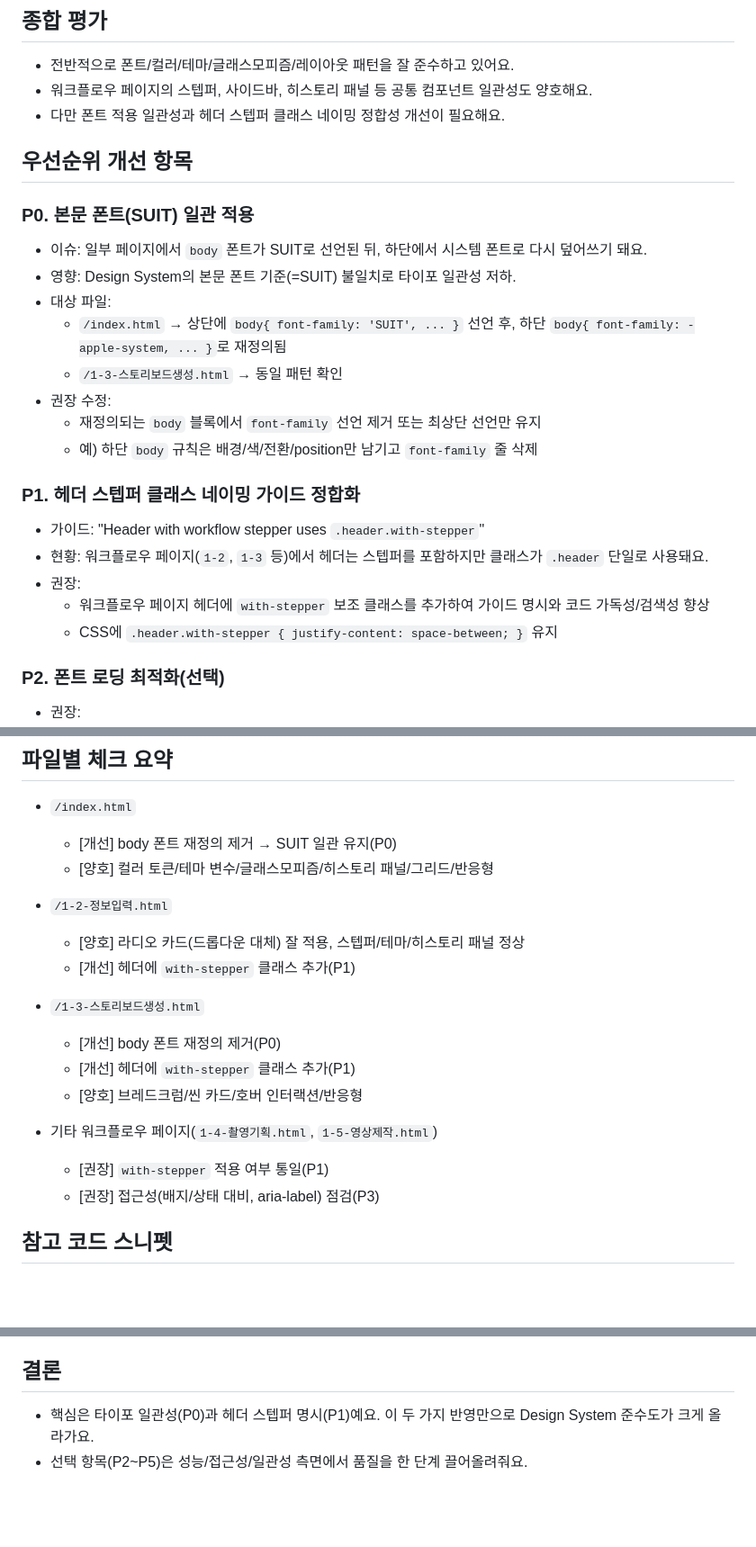
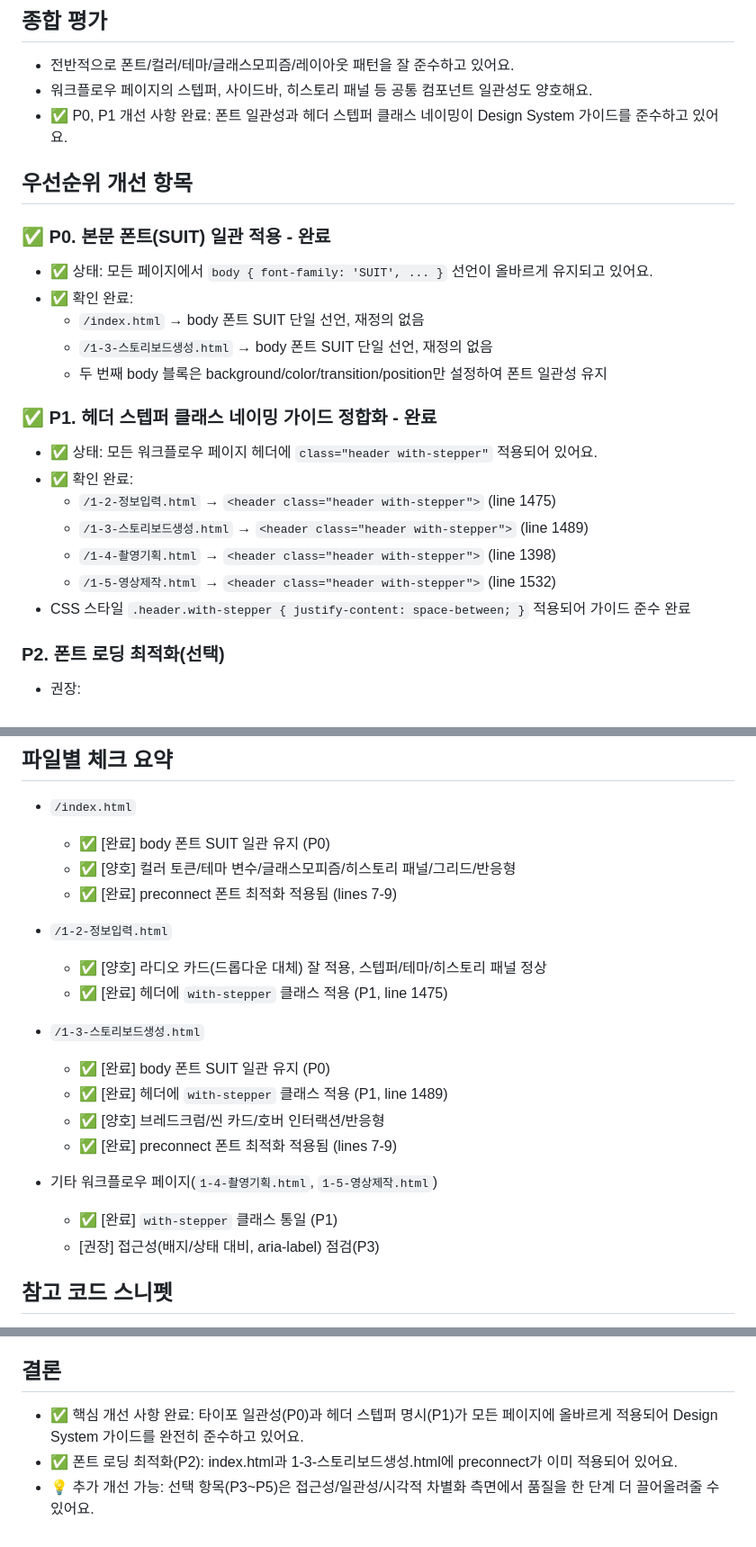
Before and after one commit to plan-um/cen-ai-studio, a Markdown page: 디자인개선.md, 3 parts joined by grey strips. Shown at 90% size. Rendered like a GitHub page; blank space fills up the shorter version.

Commit message:
docs: Update design improvement document - P0 and P1 completed
Updated 디자인개선.md to reflect that priority P0 and P1 tasks are already implemented:
- P0: Font consistency (SUIT) maintained across all pages
- P1: 'with-stepper' class applied to all workflow page headers
- P2: Font preconnect optimization already in place

All pages now fully comply with Design System guidelines.

🤖 Generated with [Claude Code](https://claude.com/claude-code)

Co-Authored-By: Claude <noreply@anthropic.com>

```diff
--- a/디자인개선.md
+++ b/디자인개선.md
@@ -6,26 +6,25 @@
 ## 종합 평가
 - 전반적으로 폰트/컬러/테마/글래스모피즘/레이아웃 패턴을 잘 준수하고 있어요.
 - 워크플로우 페이지의 스텝퍼, 사이드바, 히스토리 패널 등 공통 컴포넌트 일관성도 양호해요.
-- 다만 폰트 적용 일관성과 헤더 스텝퍼 클래스 네이밍 정합성 개선이 필요해요.
+- ✅ P0, P1 개선 사항 완료: 폰트 일관성과 헤더 스텝퍼 클래스 네이밍이 Design System 가이드를 준수하고 있어요.
 
 ## 우선순위 개선 항목
 
-### P0. 본문 폰트(SUIT) 일관 적용
-- 이슈: 일부 페이지에서 `body` 폰트가 SUIT로 선언된 뒤, 하단에서 시스템 폰트로 다시 덮어쓰기 돼요.
-- 영향: Design System의 본문 폰트 기준(=SUIT) 불일치로 타이포 일관성 저하.
-- 대상 파일:
-  - `/index.html` → 상단에 `body{ font-family: 'SUIT', ... }` 선언 후, 하단 `body{ font-family: -apple-system, ... }`로 재정의됨
-  - `/1-3-스토리보드생성.html` → 동일 패턴 확인
-- 권장 수정:
-  - 재정의되는 `body` 블록에서 `font-family` 선언 제거 또는 최상단 선언만 유지
-  - 예) 하단 `body` 규칙은 배경/색/전환/position만 남기고 `font-family` 줄 삭제
+### ✅ P0. 본문 폰트(SUIT) 일관 적용 - 완료
+- ✅ 상태: 모든 페이지에서 `body { font-family: 'SUIT', ... }` 선언이 올바르게 유지되고 있어요.
+- ✅ 확인 완료:
+  - `/index.html` → body 폰트 SUIT 단일 선언, 재정의 없음
+  - `/1-3-스토리보드생성.html` → body 폰트 SUIT 단일 선언, 재정의 없음
+  - 두 번째 body 블록은 background/color/transition/position만 설정하여 폰트 일관성 유지
 
-### P1. 헤더 스텝퍼 클래스 네이밍 가이드 정합화
-- 가이드: "Header with workflow stepper uses `.header.with-stepper`"
-- 현황: 워크플로우 페이지(`1-2`, `1-3` 등)에서 헤더는 스텝퍼를 포함하지만 클래스가 `.header` 단일로 사용돼요.
-- 권장:
-  - 워크플로우 페이지 헤더에 `with-stepper` 보조 클래스를 추가하여 가이드 명시와 코드 가독성/검색성 향상
-  - CSS에 `.header.with-stepper { justify-content: space-between; }` 유지
+### ✅ P1. 헤더 스텝퍼 클래스 네이밍 가이드 정합화 - 완료
+- ✅ 상태: 모든 워크플로우 페이지 헤더에 `class="header with-stepper"` 적용되어 있어요.
+- ✅ 확인 완료:
+  - `/1-2-정보입력.html` → `<header class="header with-stepper">` (line 1475)
+  - `/1-3-스토리보드생성.html` → `<header class="header with-stepper">` (line 1489)
+  - `/1-4-촬영기획.html` → `<header class="header with-stepper">` (line 1398)
+  - `/1-5-영상제작.html` → `<header class="header with-stepper">` (line 1532)
+- CSS 스타일 `.header.with-stepper { justify-content: space-between; }` 적용되어 가이드 준수 완료
 
 ### P2. 폰트 로딩 최적화(선택)
 - 권장:
@@ -46,20 +45,22 @@
 ## 파일별 체크 요약
 
 - `/index.html`
-  - [개선] body 폰트 재정의 제거 → SUIT 일관 유지(P0)
-  - [양호] 컬러 토큰/테마 변수/글래스모피즘/히스토리 패널/그리드/반응형
+  - ✅ [완료] body 폰트 SUIT 일관 유지 (P0)
+  - ✅ [양호] 컬러 토큰/테마 변수/글래스모피즘/히스토리 패널/그리드/반응형
+  - ✅ [완료] preconnect 폰트 최적화 적용됨 (lines 7-9)
 
 - `/1-2-정보입력.html`
-  - [양호] 라디오 카드(드롭다운 대체) 잘 적용, 스텝퍼/테마/히스토리 패널 정상
-  - [개선] 헤더에 `with-stepper` 클래스 추가(P1)
+  - ✅ [양호] 라디오 카드(드롭다운 대체) 잘 적용, 스텝퍼/테마/히스토리 패널 정상
+  - ✅ [완료] 헤더에 `with-stepper` 클래스 적용 (P1, line 1475)
 
 - `/1-3-스토리보드생성.html`
-  - [개선] body 폰트 재정의 제거(P0)
-  - [개선] 헤더에 `with-stepper` 클래스 추가(P1)
-  - [양호] 브레드크럼/씬 카드/호버 인터랙션/반응형
+  - ✅ [완료] body 폰트 SUIT 일관 유지 (P0)
+  - ✅ [완료] 헤더에 `with-stepper` 클래스 적용 (P1, line 1489)
+  - ✅ [양호] 브레드크럼/씬 카드/호버 인터랙션/반응형
+  - ✅ [완료] preconnect 폰트 최적화 적용됨 (lines 7-9)
 
 - 기타 워크플로우 페이지(`1-4-촬영기획.html`, `1-5-영상제작.html`)
-  - [권장] `with-stepper` 적용 여부 통일(P1)
+  - ✅ [완료] `with-stepper` 클래스 통일 (P1)
   - [권장] 접근성(배지/상태 대비, aria-label) 점검(P3)
 
 ## 참고 코드 스니펫
@@ -128,5 +129,6 @@ body {
 - 참고: 현재 body::before에 배경 이미지가 있다면, 불필요한 시각적 충돌을 피하려고 이미지 투명도를 낮추거나(≤0.10) 콘텐츠 영역에만 그라데이션을 적용하세요.
 
 ## 결론
-- 핵심은 타이포 일관성(P0)과 헤더 스텝퍼 명시(P1)예요. 이 두 가지 반영만으로 Design System 준수도가 크게 올라가요.
-- 선택 항목(P2~P5)은 성능/접근성/일관성 측면에서 품질을 한 단계 끌어올려줘요.
+- ✅ 핵심 개선 사항 완료: 타이포 일관성(P0)과 헤더 스텝퍼 명시(P1)가 모든 페이지에 올바르게 적용되어 Design System 가이드를 완전히 준수하고 있어요.
+- ✅ 폰트 로딩 최적화(P2): index.html과 1-3-스토리보드생성.html에 preconnect가 이미 적용되어 있어요.
+- 💡 추가 개선 가능: 선택 항목(P3~P5)은 접근성/일관성/시각적 차별화 측면에서 품질을 한 단계 더 끌어올려줄 수 있어요.
```
